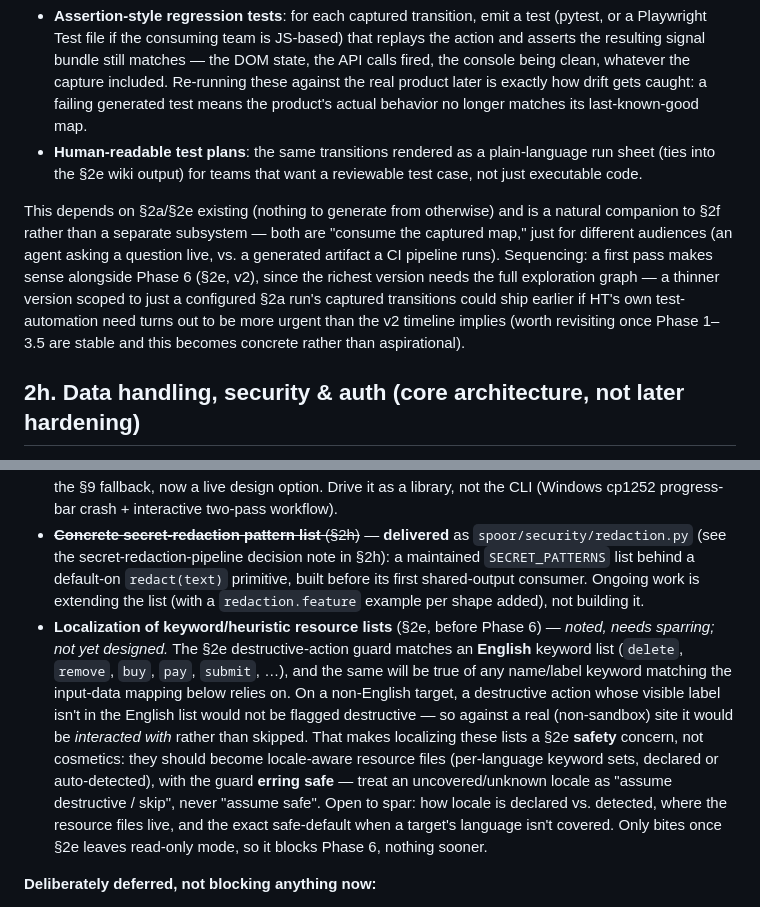
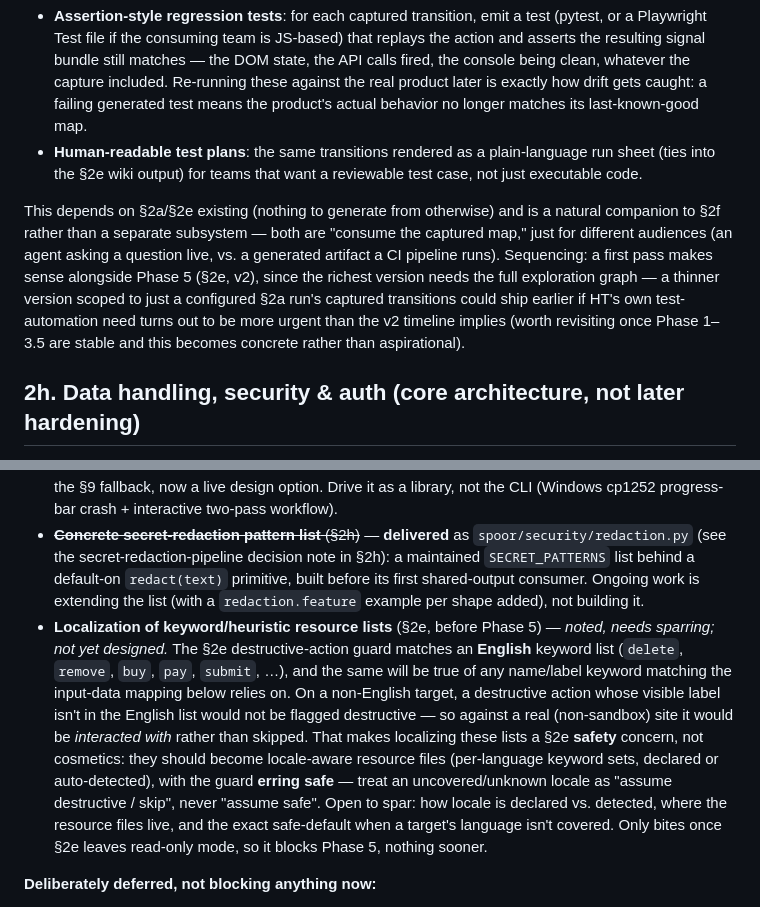
Before and after one commit to pekka-hiddentrail/ht-spoor, a Markdown page: docs/ROADMAP.md, 2 parts joined by grey strips. GitHub-like rendering.

```diff
--- a/docs/ROADMAP.md
+++ b/docs/ROADMAP.md
@@ -274,7 +274,7 @@ Two output shapes, both generated, never hand-written:
 - **Assertion-style regression tests**: for each captured transition, emit a test (pytest, or a Playwright Test file if the consuming team is JS-based) that replays the action and asserts the resulting signal bundle still matches — the DOM state, the API calls fired, the console being clean, whatever the capture included. Re-running these against the real product later is exactly how drift gets caught: a failing generated test means the product's actual behavior no longer matches its last-known-good map.
 - **Human-readable test plans**: the same transitions rendered as a plain-language run sheet (ties into the §2e wiki output) for teams that want a reviewable test case, not just executable code.
 
-This depends on §2a/§2e existing (nothing to generate from otherwise) and is a natural companion to §2f rather than a separate subsystem — both are "consume the captured map," just for different audiences (an agent asking a question live, vs. a generated artifact a CI pipeline runs). Sequencing: a first pass makes sense alongside Phase 6 (§2e, v2), since the richest version needs the full exploration graph — a thinner version scoped to just a configured §2a run's captured transitions could ship earlier if HT's own test-automation need turns out to be more urgent than the v2 timeline implies (worth revisiting once Phase 1–3.5 are stable and this becomes concrete rather than aspirational).
+This depends on §2a/§2e existing (nothing to generate from otherwise) and is a natural companion to §2f rather than a separate subsystem — both are "consume the captured map," just for different audiences (an agent asking a question live, vs. a generated artifact a CI pipeline runs). Sequencing: a first pass makes sense alongside Phase 5 (§2e, v2), since the richest version needs the full exploration graph — a thinner version scoped to just a configured §2a run's captured transitions could ship earlier if HT's own test-automation need turns out to be more urgent than the v2 timeline implies (worth revisiting once Phase 1–3.5 are stable and this becomes concrete rather than aspirational).
 
 ## 2h. Data handling, security & auth (core architecture, not later hardening)
 
@@ -510,7 +509,7 @@ Tracked here so they don't get lost, sorted by whether they block anything:
 **Needs answering before the relevant phase starts:**
 - ~~**mitmproxy2swagger + HAR compatibility** (§2b) — confirm via a short spike before Phase 2.5 is scoped for real.~~ — **resolved by spike** (see the "mitmproxy2swagger accepts a Playwright HAR directly" decision note in §2b). mitmproxy2swagger 0.15.0 reads a genuine Playwright HAR natively (`-f har`) and clusters it into an OpenAPI spec; no mitmproxy flow-format conversion needed. Remaining Phase-2.5 scoping choice (not a blocker): depend on mitmproxy2swagger as a library vs. reimplement the bounded clustering directly against HAR to shed its heavy transitive dependencies — the §9 fallback, now a live design option. Drive it as a library, not the CLI (Windows cp1252 progress-bar crash + interactive two-pass workflow).
 - ~~**Concrete secret-redaction pattern list** (§2h)~~ — **delivered** as `spoor/security/redaction.py` (see the secret-redaction-pipeline decision note in §2h): a maintained `SECRET_PATTERNS` list behind a default-on `redact(text)` primitive, built before its first shared-output consumer. Ongoing work is extending the list (with a `redaction.feature` example per shape added), not building it.
-- **Localization of keyword/heuristic resource lists** (§2e, before Phase 6) — *noted, needs sparring; not yet designed.* The §2e destructive-action guard matches an **English** keyword list (`delete`, `remove`, `buy`, `pay`, `submit`, …), and the same will be true of any name/label keyword matching the input-data mapping below relies on. On a non-English target, a destructive action whose visible label isn't in the English list would not be flagged destructive — so against a real (non-sandbox) site it would be *interacted with* rather than skipped. That makes localizing these lists a §2e **safety** concern, not cosmetics: they should become locale-aware resource files (per-language keyword sets, declared or auto-detected), with the guard **erring safe** — treat an uncovered/unknown locale as "assume destructive / skip", never "assume safe". Open to spar: how locale is declared vs. detected, where the resource files live, and the exact safe-default when a target's language isn't covered. Only bites once §2e leaves read-only mode, so it blocks Phase 6, nothing sooner.
+- **Localization of keyword/heuristic resource lists** (§2e, before Phase 5) — *noted, needs sparring; not yet designed.* The §2e destructive-action guard matches an **English** keyword list (`delete`, `remove`, `buy`, `pay`, `submit`, …), and the same will be true of any name/label keyword matching the input-data mapping below relies on. On a non-English target, a destructive action whose visible label isn't in the English list would not be flagged destructive — so against a real (non-sandbox) site it would be *interacted with* rather than skipped. That makes localizing these lists a §2e **safety** concern, not cosmetics: they should become locale-aware resource files (per-language keyword sets, declared or auto-detected), with the guard **erring safe** — treat an uncovered/unknown locale as "assume destructive / skip", never "assume safe". Open to spar: how locale is declared vs. detected, where the resource files live, and the exact safe-default when a target's language isn't covered. Only bites once §2e leaves read-only mode, so it blocks Phase 5, nothing sooner.
 
 **Deliberately deferred, not blocking anything now:**
 - **Sandbox-registry hardening** (§2e) — self-declared `sandbox: true` is accepted as "safe enough for the PoC" given the current guardrails and dedicated test fixtures; revisit whether it needs a harder technical backstop (e.g. restricted to `localhost`/private IP ranges) once there's a dedicated test-environment setup to design around.
```
Also changed, not shown: other parts of docs/ROADMAP.md (+10 -11 lines).
